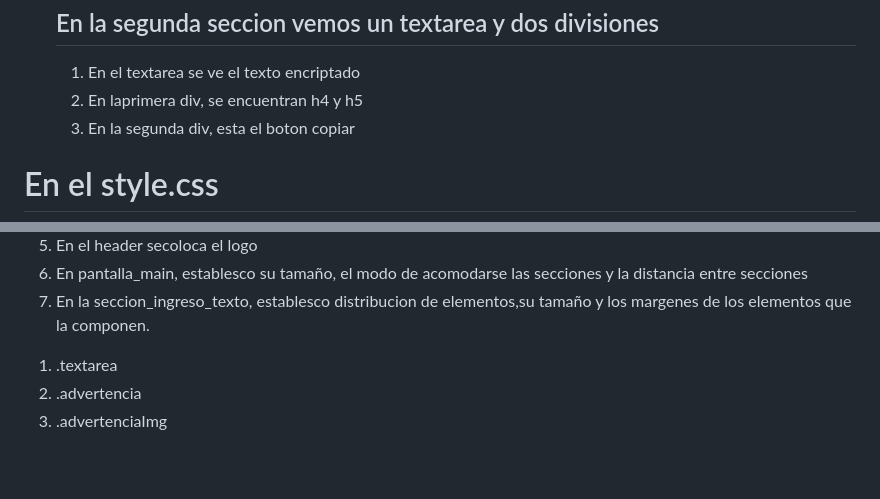
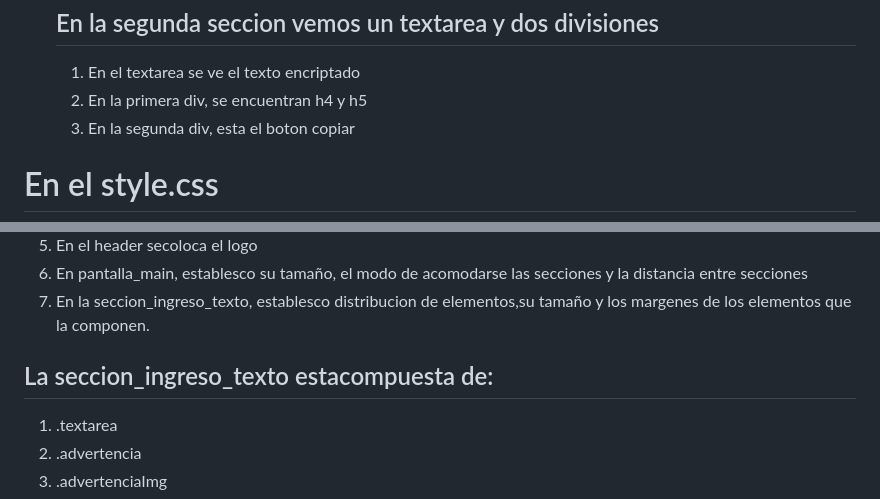
Before and after one commit to purplefox1977/Encriptador-Alura, a Markdown page: borrador.md, 2 parts joined by grey strips. Drawn GitHub-style; blank space fills up the shorter version.

```diff
--- a/borrador.md
+++ b/borrador.md
@@ -16,7 +16,7 @@
 <h2>En la segunda seccion vemos un textarea y dos divisiones</h2>
 <ol type="a">
 <li> En el textarea se ve el texto encriptado</li>
-<li>En laprimera div, se encuentran h4 y h5 </li>
+<li>En la primera div, se encuentran h4 y h5 </li>
 <li>En la segunda div, esta el boton copiar</li>
 </ol>
 </ol>
@@ -32,6 +32,7 @@
 <li>En pantalla_main, establesco su tamaño, el modo de acomodarse las secciones y la distancia entre secciones</li>
 <li>En la seccion_ingreso_texto, establesco distribucion de elementos,su tamaño y los margenes  de los elementos que la componen.</li>
 </ol>
+<h2>La seccion_ingreso_texto estacompuesta de:</h2>
 <ol type="a">
 <li>.textarea</li>
 <li>.advertencia</li>
```
Also changed, not shown: other parts of borrador.md (+3 -0 lines).
